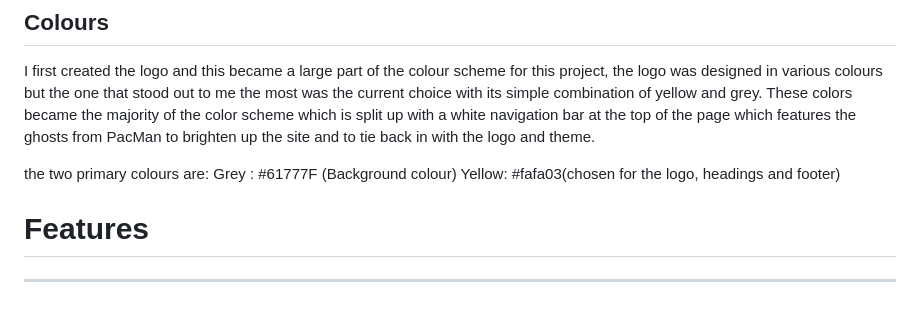
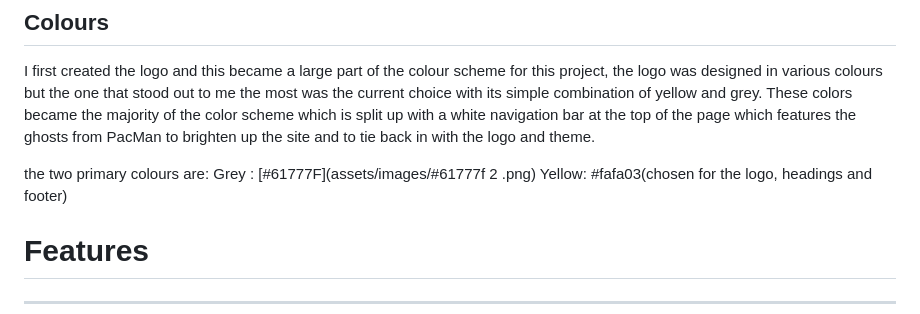
Before and after one commit to Aansteydev/Milestone-Project-1-oni-neko-gamer, a Markdown page: README.md, the part around the change. GitHub-like rendering.

```diff
--- a/README.md
+++ b/README.md
@@ -119,7 +119,7 @@ The logo was created on [Logo.com](https://logo.com/) by using their creation to
 I first created the logo and this became a large part of the colour scheme for this project, the logo was designed in various colours but the one that stood out to me the most was the current choice with its simple combination of yellow and grey. These colors became the majority of the color scheme which is split up with a white navigation bar at the top of the page which features the ghosts from PacMan to brighten up the site and to tie back in with the logo and theme.
 
 the two primary colours are:
-Grey : #61777F (Background colour)
+Grey : [#61777F](assets/images/#61777f 2 .png)
 Yellow: #fafa03(chosen for the logo, headings and footer)
 
 # __Features__
```
